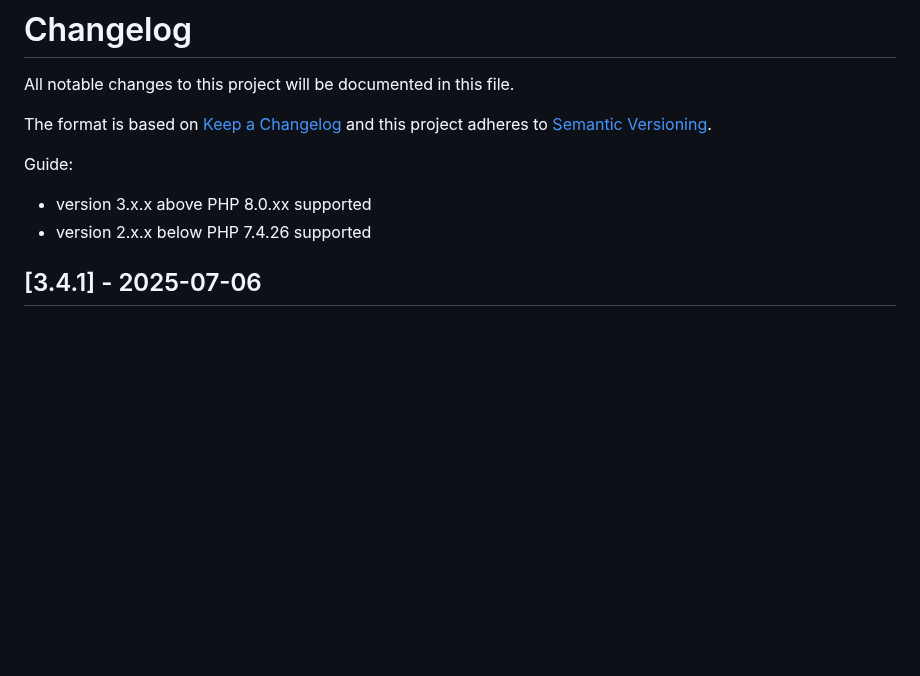
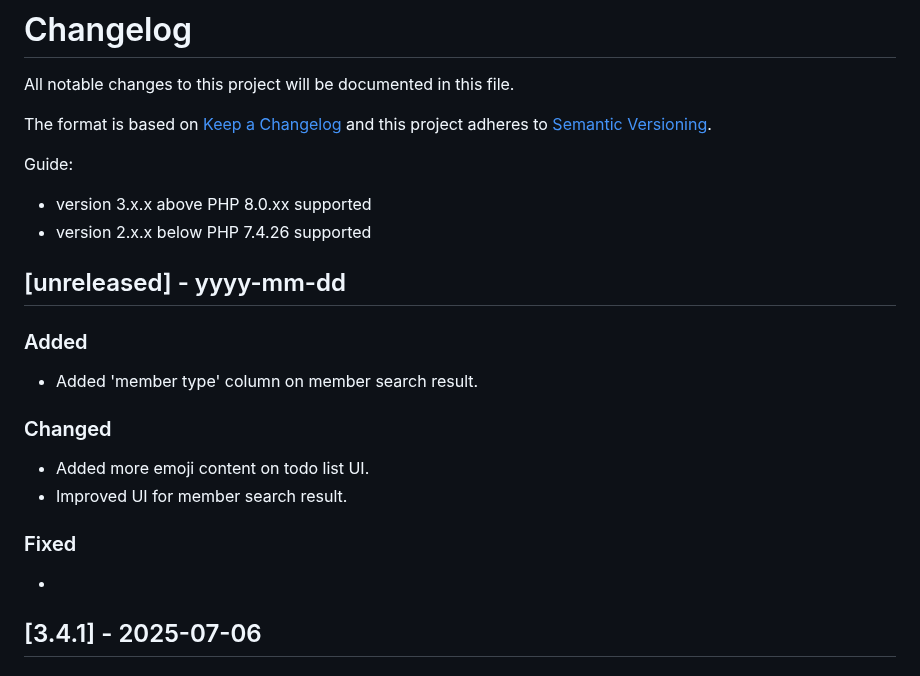
Before and after one commit to dtr-kalfer/burauenbiblio, a Markdown page: CHANGELOG.md, the part around the change. GitHub-like rendering; blank space fills up the shorter version.

Commit message:
docs: updated CHANGELOG.md

```diff
--- a/CHANGELOG.md
+++ b/CHANGELOG.md
@@ -8,6 +8,18 @@ and this project adheres to [Semantic Versioning](https://semver.org/).
 Guide:
 - version 3.x.x above PHP 8.0.xx supported
 - version 2.x.x below PHP 7.4.26 supported
+
+## [unreleased] - yyyy-mm-dd
+
+### Added
+- Added 'member type' column on member search result.
+
+### Changed
+- Added more emoji content on todo list UI.
+- Improved UI for member search result.
+
+### Fixed
+-
 
 ## [3.4.1] - 2025-07-06
 ### Added
```
